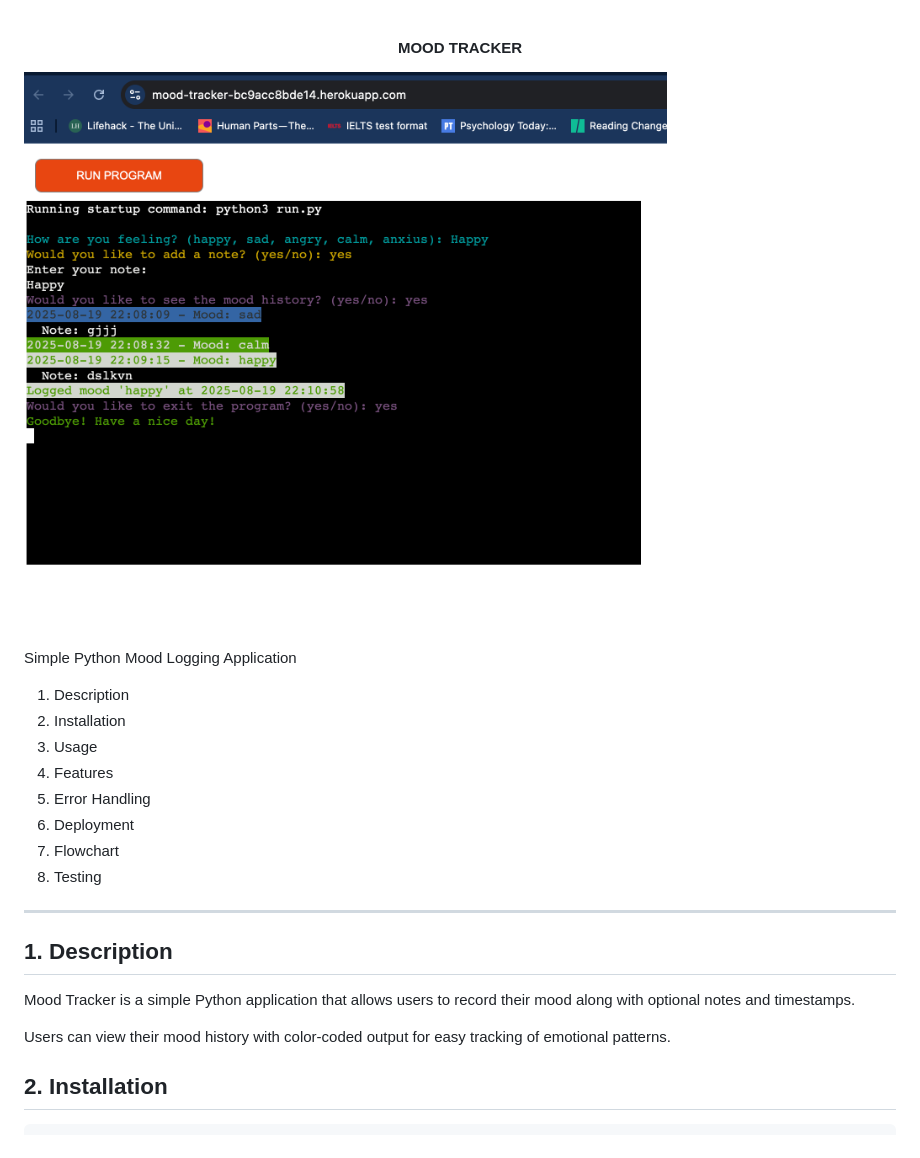
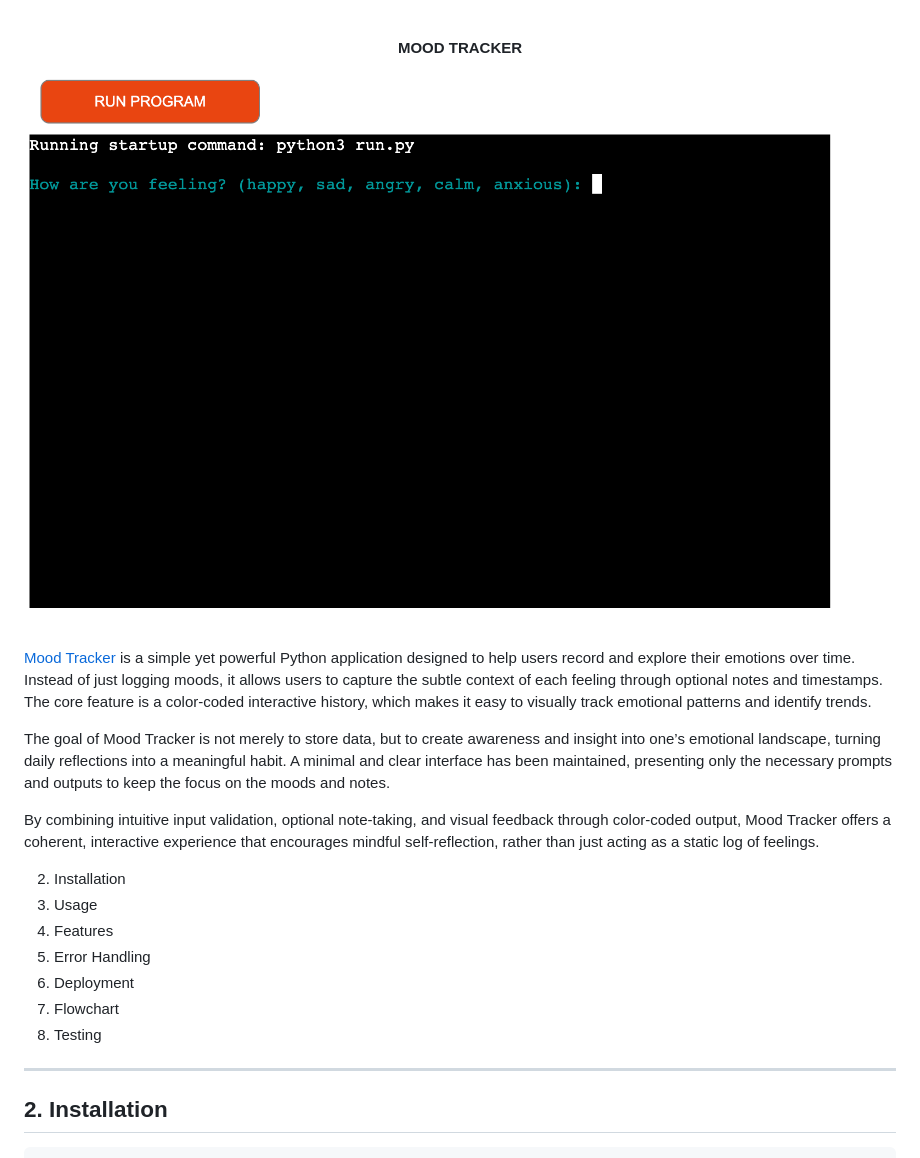
Before and after one commit to PDennise/mood_tracker, a Markdown page: README.md, the part around the change. GitHub-like rendering.

Commit message:
Edit introduction to reflect project purpose and features

```diff
--- a/README.md
+++ b/README.md
@@ -2,11 +2,14 @@
   <h4> MOOD TRACKER </h4>
 </div>
 
-![test_1](images/test_1.png)
+![starting](/images/starting.png)
 
-Simple Python Mood Logging Application
+[Mood Tracker](https://mood-tracker-bc9acc8bde14.herokuapp.com/) is a simple yet powerful Python application designed to help users record and explore their emotions over time. Instead of just logging moods, it allows users to capture the subtle context of each feeling through optional notes and timestamps. The core feature is a color-coded interactive history, which makes it easy to visually track emotional patterns and identify trends.
 
-1. Description
+The goal of Mood Tracker is not merely to store data, but to create awareness and insight into one’s emotional landscape, turning daily reflections into a meaningful habit. A minimal and clear interface has been maintained, presenting only the necessary prompts and outputs to keep the focus on the moods and notes.
+
+By combining intuitive input validation, optional note-taking, and visual feedback through color-coded output, Mood Tracker offers a coherent, interactive experience that encourages mindful self-reflection, rather than just acting as a static log of feelings.
+
 2. Installation
 3. Usage
 4. Features
@@ -16,11 +19,6 @@ Simple Python Mood Logging Application
 8. Testing
 
 ---
-
-## 1. Description
-Mood Tracker is a simple Python application that allows users to record their mood along with optional notes and timestamps.
-
-Users can view their mood history with color-coded output for easy tracking of emotional patterns.
 
 ## 2. Installation
     1. Make sure you have Python 3.6+ installed.
```
